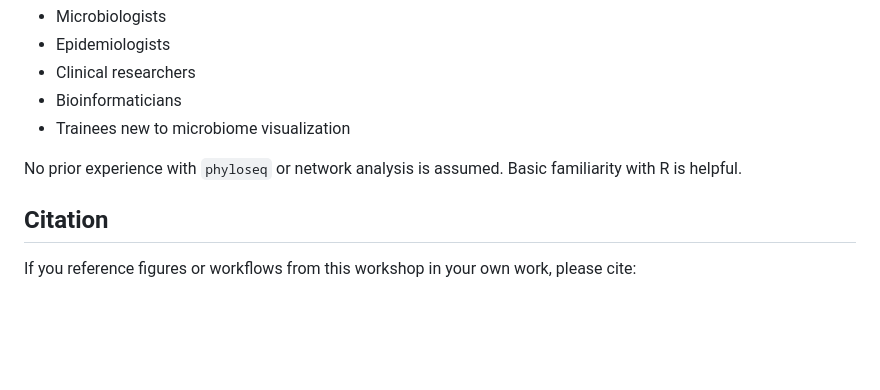
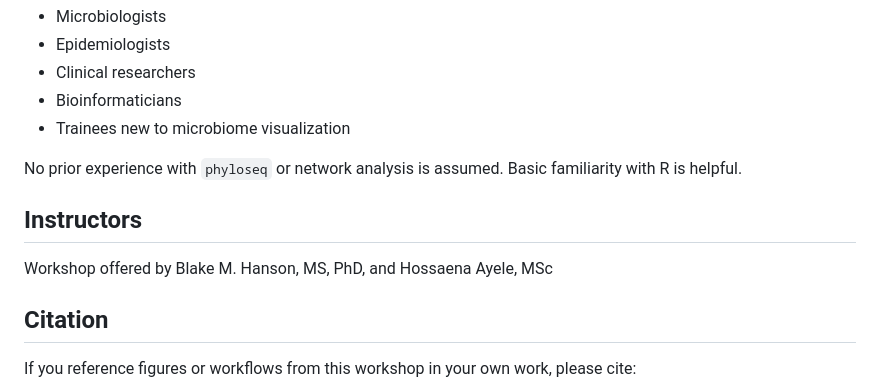
Before and after one commit to Hanson-Lab/Microbiome-Visualization-Workshop, a Markdown page: README.md, the part around the change. Rendered like a GitHub page; blank space fills up the shorter version.

Commit message:
Add instructors section to README

```diff
--- a/README.md
+++ b/README.md
@@ -166,6 +166,11 @@ This workshop is designed for:
 No prior experience with `phyloseq` or network analysis is assumed. Basic familiarity with R is helpful.
 
 
+## Instructors
+
+Workshop offered by Blake M. Hanson, MS, PhD, and Hossaena Ayele, MSc
+
+
 ## Citation
 
 If you reference figures or workflows from this workshop in your own work, please cite:
```
